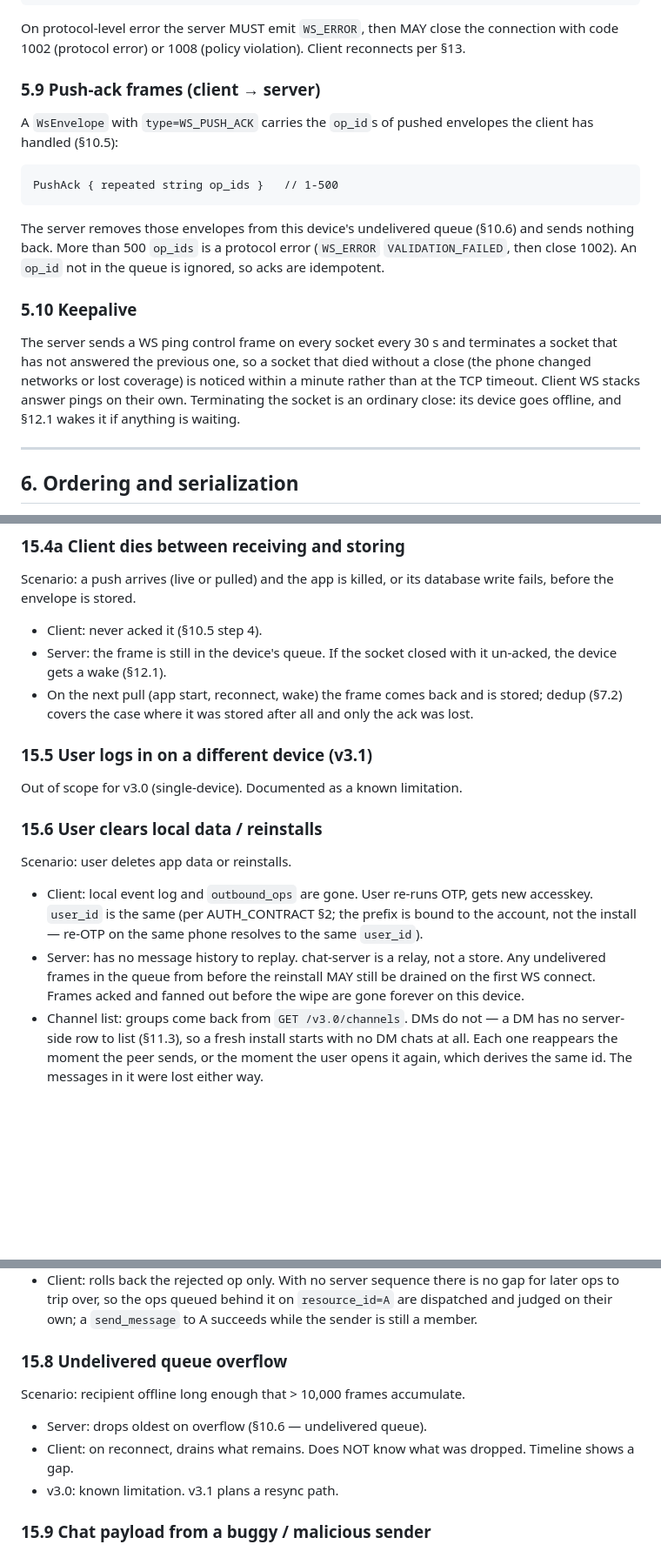
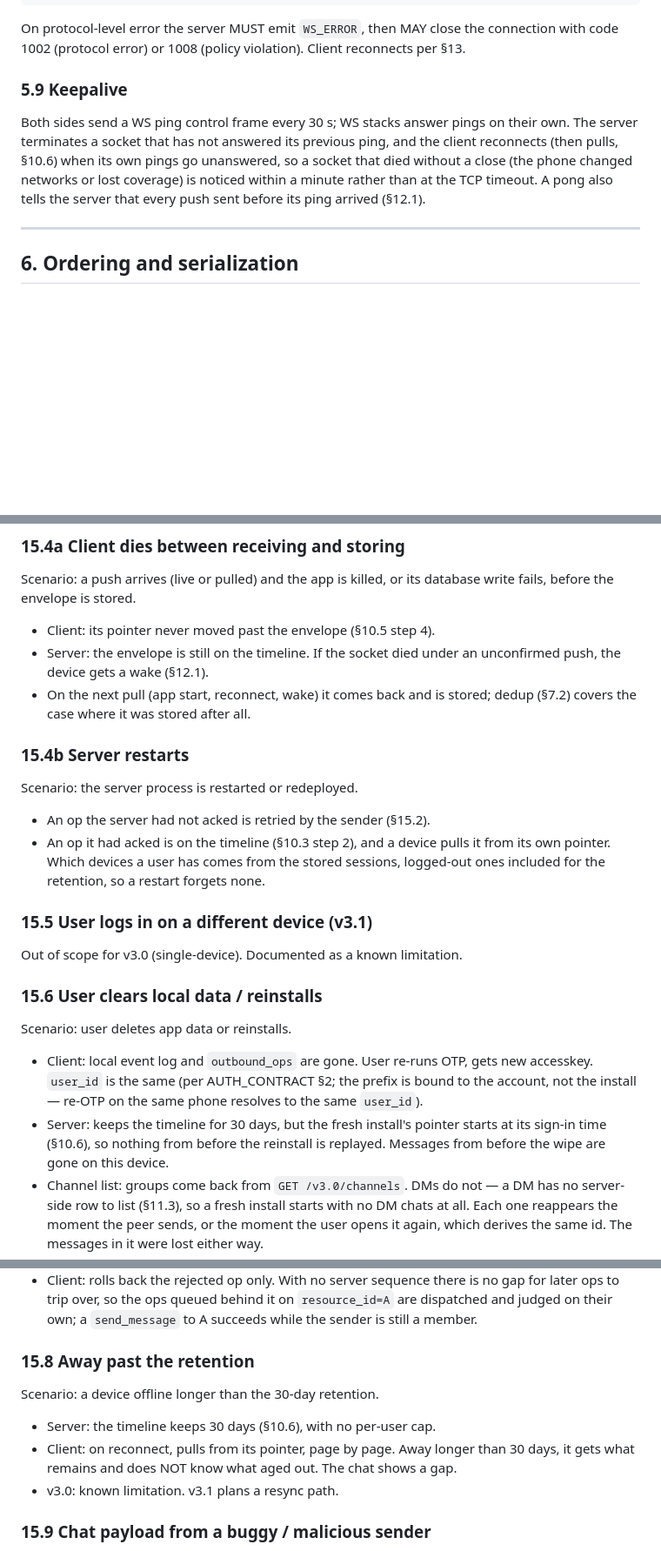
Before and after one commit to ramank775/vartalap, a Markdown page: docs/SYNC_PROTOCOL.md, 3 parts joined by grey strips. Shown at 87% size. Rendered like a GitHub page; blank space fills up the shorter version.

````diff
--- a/docs/SYNC_PROTOCOL.md
+++ b/docs/SYNC_PROTOCOL.md
@@ -331,29 +331,15 @@ On protocol-level error the server MUST emit `WS_ERROR`, then MAY
 close the connection with code 1002 (protocol error) or 1008 (policy
 violation). Client reconnects per §13.
 
-### 5.9 Push-ack frames (client → server)
-
-A `WsEnvelope` with `type=WS_PUSH_ACK` carries the `op_id`s of pushed
-envelopes the client has handled (§10.5):
-
-```
-PushAck { repeated string op_ids }   // 1-500
-```
-
-The server removes those envelopes from this device's undelivered
-queue (§10.6) and sends nothing back. More than 500 `op_ids` is a
-protocol error (`WS_ERROR` `VALIDATION_FAILED`, then close 1002). An
-`op_id` not in the queue is ignored, so acks are idempotent.
-
-### 5.10 Keepalive
-
-The server sends a WS ping control frame on every socket every 30 s
-and terminates a socket that has not answered the previous one, so a
-socket that died without a close (the phone changed networks or lost
-coverage) is noticed within a minute rather than at the TCP timeout.
-Client WS stacks answer pings on their own. Terminating the socket is
-an ordinary close: its device goes offline, and §12.1 wakes it if
-anything is waiting.
+### 5.9 Keepalive
+
+Both sides send a WS ping control frame every 30 s; WS stacks answer
+pings on their own. The server terminates a socket that has not
+answered its previous ping, and the client reconnects (then pulls,
+§10.6) when its own pings go unanswered, so a socket that died
+without a close (the phone changed networks or lost coverage) is
+noticed within a minute rather than at the TCP timeout. A pong also
+tells the server that every push sent before its ping arrived (§12.1).
 
 ---
 
@@ -1494,12 +1496,20 @@ others.
 
 Scenario: a push arrives (live or pulled) and the app is killed, or
 its database write fails, before the envelope is stored.
-- Client: never acked it (§10.5 step 4).
-- Server: the frame is still in the device's queue. If the socket
-  closed with it un-acked, the device gets a wake (§12.1).
-- On the next pull (app start, reconnect, wake) the frame comes back
-  and is stored; dedup (§7.2) covers the case where it was stored
-  after all and only the ack was lost.
+- Client: its pointer never moved past the envelope (§10.5 step 4).
+- Server: the envelope is still on the timeline. If the socket died
+  under an unconfirmed push, the device gets a wake (§12.1).
+- On the next pull (app start, reconnect, wake) it comes back and is
+  stored; dedup (§7.2) covers the case where it was stored after all.
+
+### 15.4b Server restarts
+
+Scenario: the server process is restarted or redeployed.
+- An op the server had not acked is retried by the sender (§15.2).
+- An op it had acked is on the timeline (§10.3 step 2), and a device
+  pulls it from its own pointer. Which devices a user has comes from
+  the stored sessions, logged-out ones included for the retention, so
+  a restart forgets none.
 
 ### 15.5 User logs in on a different device (v3.1)
 
@@ -1513,11 +1523,10 @@ Scenario: user deletes app data or reinstalls.
   OTP, gets new accesskey. `user_id` is the same (per AUTH_CONTRACT
   §2; the prefix is bound to the account, not the install — re-OTP
   on the same phone resolves to the same `user_id`).
-- Server: has no message history to replay. chat-server is a
-  relay, not a store. Any undelivered frames in the queue from
-  before the reinstall MAY still be drained on the first WS
-  connect. Frames acked and fanned out before the wipe are gone
-  forever on this device.
+- Server: keeps the timeline for 30 days, but the fresh install's
+  pointer starts at its sign-in time (§10.6), so nothing from before
+  the reinstall is replayed. Messages from before the wipe are gone
+  on this device.
 - Channel list: groups come back from `GET /v3.0/channels`. DMs do
   not — a DM has no server-side row to list (§11.3), so a fresh
   install starts with no DM chats at all. Each one reappears the
@@ -1540,13 +1549,13 @@ queued WS chat-content envelopes for that channel.
   it on `resource_id=A` are dispatched and judged on their own; a
   `send_message` to A succeeds while the sender is still a member.
 
-### 15.8 Undelivered queue overflow
-
-Scenario: recipient offline long enough that > 10,000 frames
-accumulate.
-- Server: drops oldest on overflow (§10.6 — undelivered queue).
-- Client: on reconnect, drains what remains. Does NOT know what
-  was dropped. Timeline shows a gap.
+### 15.8 Away past the retention
+
+Scenario: a device offline longer than the 30-day retention.
+- Server: the timeline keeps 30 days (§10.6), with no per-user cap.
+- Client: on reconnect, pulls from its pointer, page by page. Away
+  longer than 30 days, it gets what remains and does NOT know what
+  aged out. The chat shows a gap.
 - v3.0: known limitation. v3.1 plans a resync path.
 
 ### 15.9 Chat payload from a buggy / malicious sender
````
Also changed, not shown: other parts of docs/SYNC_PROTOCOL.md (+102 -86 lines).
